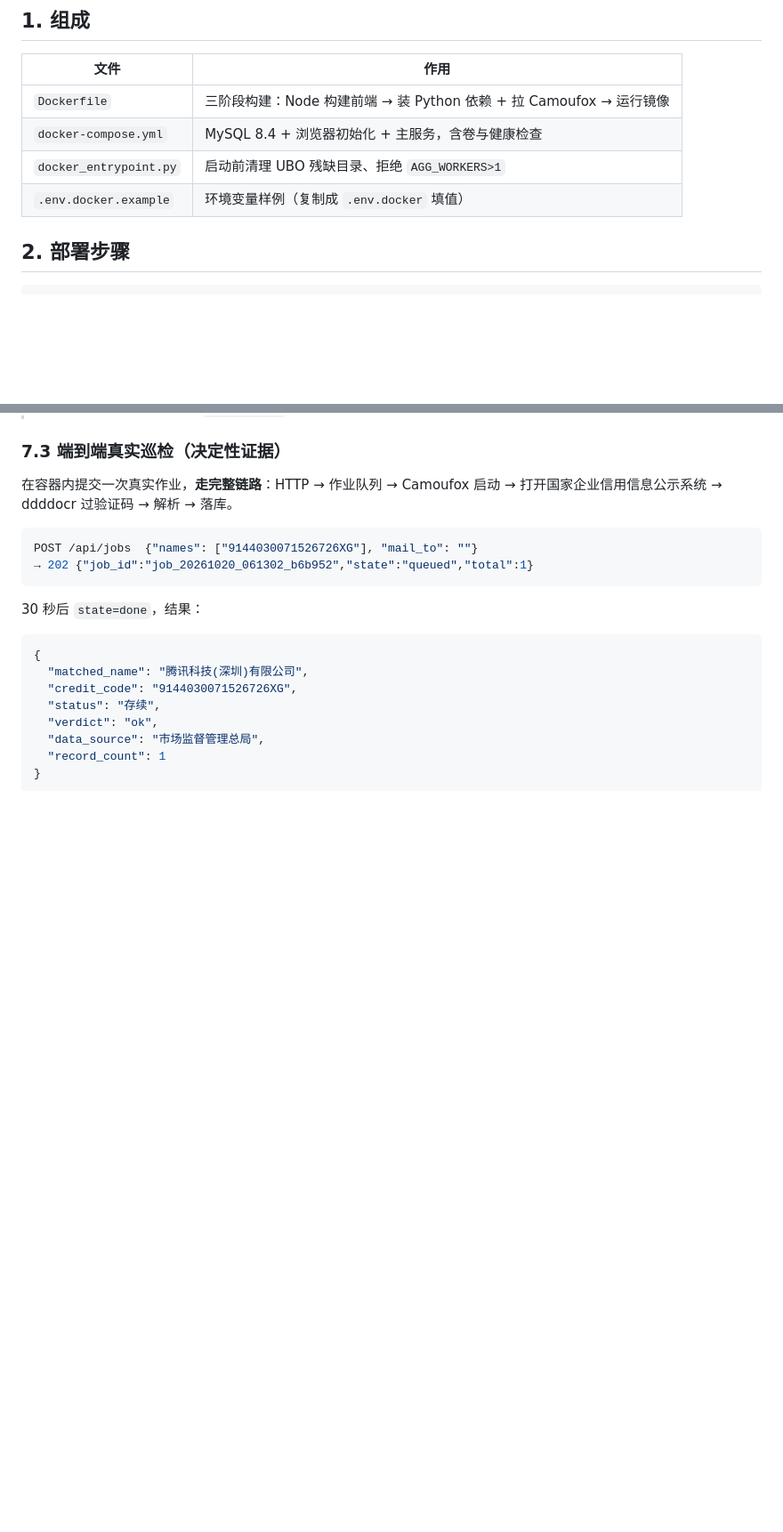
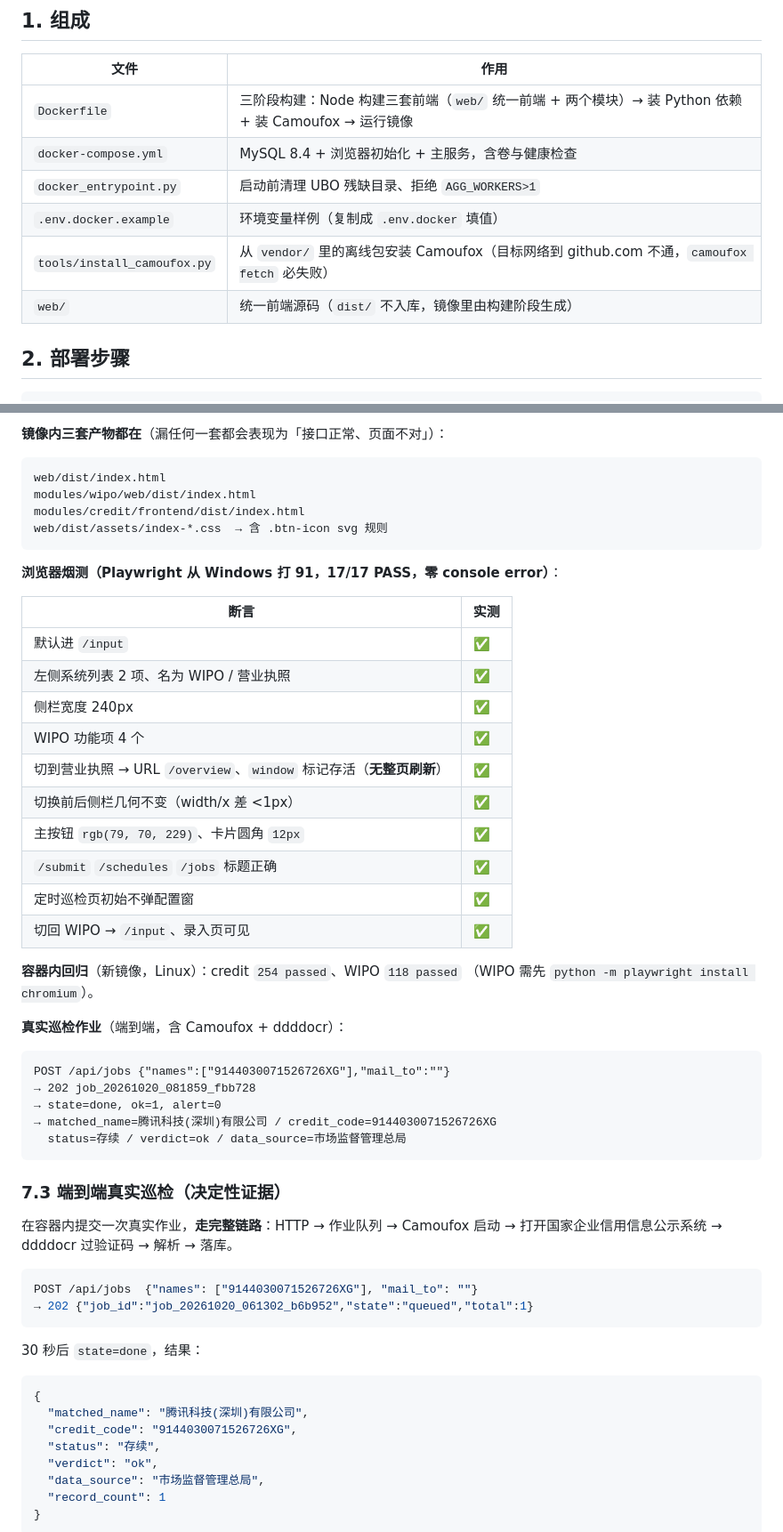
Before and after one commit to DoonaSuzy/EcomGuard-query-system, a Markdown page: docs/Docker部署手册.md, 2 parts joined by grey strips. Shown at 89% size. GitHub-like rendering; blank space fills up the shorter version.

````diff
--- a/docs/Docker部署手册.md
+++ b/docs/Docker部署手册.md
@@ -8,10 +8,12 @@
 
 | 文件 | 作用 |
 |---|---|
-| `Dockerfile` | 三阶段构建：Node 构建前端 → 装 Python 依赖 + 拉 Camoufox → 运行镜像 |
+| `Dockerfile` | 三阶段构建：Node 构建三套前端（`web/` 统一前端 + 两个模块）→ 装 Python 依赖 + 装 Camoufox → 运行镜像 |
 | `docker-compose.yml` | MySQL 8.4 + 浏览器初始化 + 主服务，含卷与健康检查 |
 | `docker_entrypoint.py` | 启动前清理 UBO 残缺目录、拒绝 `AGG_WORKERS>1` |
 | `.env.docker.example` | 环境变量样例（复制成 `.env.docker` 填值） |
+| `tools/install_camoufox.py` | 从 `vendor/` 里的离线包安装 Camoufox（目标网络到 github.com 不通，`camoufox fetch` 必失败） |
+| `web/` | 统一前端源码（`dist/` 不入库，镜像里由构建阶段生成） |
 
 ## 2. 部署步骤
 
@@ -276,3 +311,39 @@ docker compose logs app | grep -E "已挂载|调度补算"
+**镜像内三套产物都在**（漏任何一套都会表现为「接口正常、页面不对」）：
+
+```
+web/dist/index.html
+modules/wipo/web/dist/index.html
+modules/credit/frontend/dist/index.html
+web/dist/assets/index-*.css  → 含 .btn-icon svg 规则
+```
+
+**浏览器烟测（Playwright 从 Windows 打 91，17/17 PASS，零 console error）**：
+
+| 断言 | 实测 |
+|---|---|
+| 默认进 `/input` | ✅ |
+| 左侧系统列表 2 项、名为 WIPO / 营业执照 | ✅ |
+| 侧栏宽度 240px | ✅ |
+| WIPO 功能项 4 个 | ✅ |
+| 切到营业执照 → URL `/overview`、`window` 标记存活（**无整页刷新**） | ✅ |
+| 切换前后侧栏几何不变（width/x 差 <1px） | ✅ |
+| 主按钮 `rgb(79, 70, 229)`、卡片圆角 `12px` | ✅ |
+| `/submit` `/schedules` `/jobs` 标题正确 | ✅ |
+| 定时巡检页初始不弹配置窗 | ✅ |
+| 切回 WIPO → `/input`、录入页可见 | ✅ |
+
+**容器内回归**（新镜像，Linux）：credit `254 passed`、WIPO `118 passed`
+（WIPO 需先 `python -m playwright install chromium`）。
+
+**真实巡检作业**（端到端，含 Camoufox + ddddocr）：
+
+```
+POST /api/jobs {"names":["9144030071526726XG"],"mail_to":""}
+→ 202 job_20261020_081859_fbb728
+→ state=done, ok=1, alert=0
+→ matched_name=腾讯科技(深圳)有限公司 / credit_code=9144030071526726XG
+  status=存续 / verdict=ok / data_source=市场监督管理总局
+```
 
 ### 7.3 端到端真实巡检（决定性证据）
 
````
Also changed, not shown: other parts of docs/Docker部署手册.md (+41 -8 lines).
